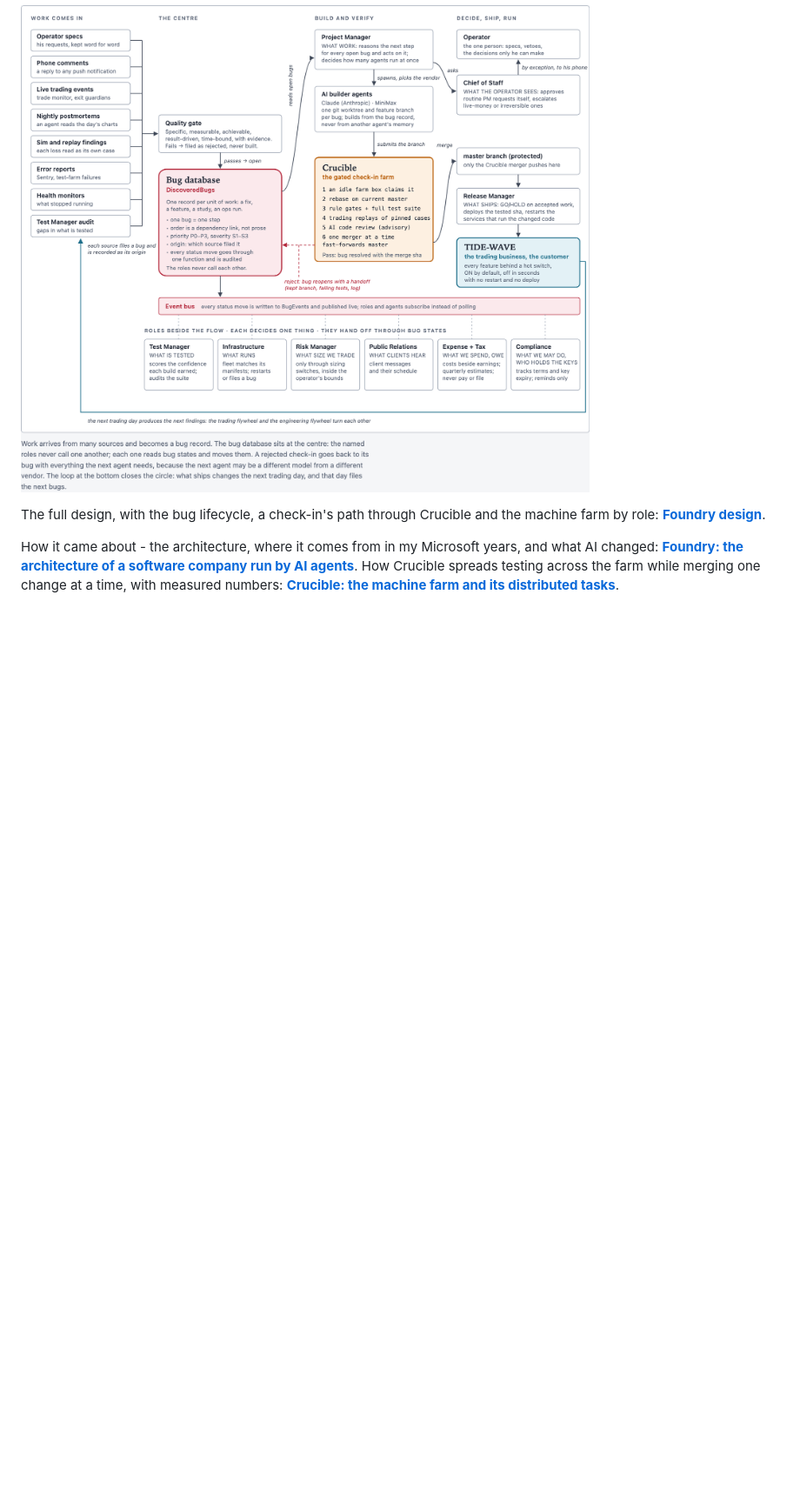
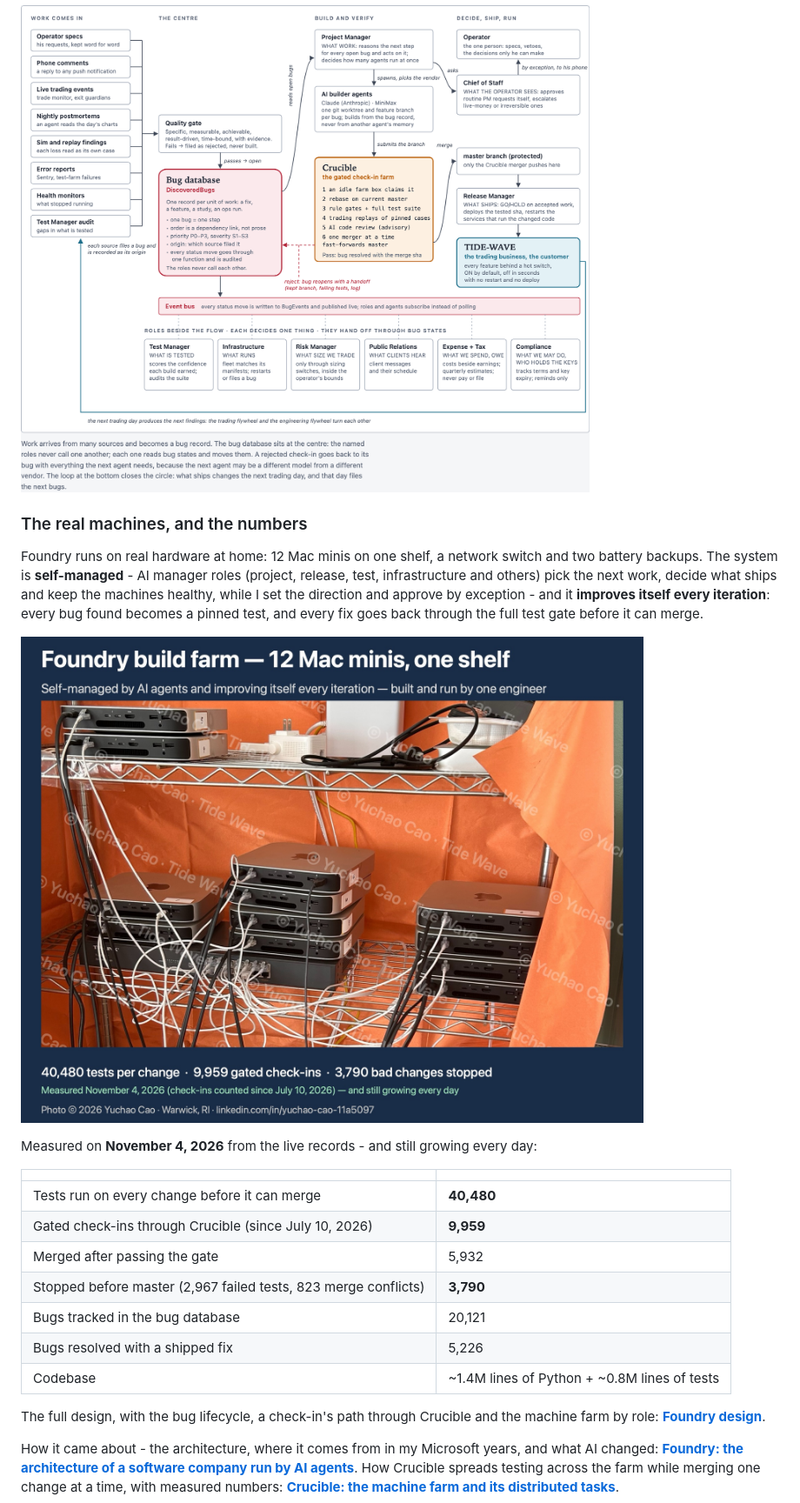
Before and after one commit to taijizhu/tide-wave, a Markdown page: README.md, the part around the change. Shown at 87% size. GitHub-like rendering; pictures changed too: foundry/machine_farm_photo.jpg (added); blank space fills up the shorter version.

Commit message:
Foundry: photo of the 12-machine farm and the measured numbers (Nov 4, 2026)
Self-managed by AI manager roles, improving every iteration: 40,480 tests per
change, 9,959 gated check-ins since July 10 2026, 3,790 changes stopped before
master, 20,121 bugs tracked. Numbers keep growing.

Co-Authored-By: Claude Opus 5.5 <noreply@anthropic.com>

```diff
--- a/README.md
+++ b/README.md
@@ -119,6 +119,28 @@ release, test, risk, infrastructure and others - each decide one thing and hand
 
 ![Foundry: the whole system](foundry/fig1_system.png)
 
+### The real machines, and the numbers
+
+Foundry runs on real hardware at home: 12 Mac minis on one shelf, a network switch and two battery backups.
+The system is **self-managed** - AI manager roles (project, release, test, infrastructure and others) pick the
+next work, decide what ships and keep the machines healthy, while I set the direction and approve by exception -
+and it **improves itself every iteration**: every bug found becomes a pinned test, and every fix goes back
+through the full test gate before it can merge.
+
+![Foundry build farm: 12 Mac minis on one shelf](foundry/machine_farm_photo.jpg)
+
+Measured on **November 4, 2026** from the live records - and still growing every day:
+
+| | |
+|---|---|
+| Tests run on every change before it can merge | **40,480** |
+| Gated check-ins through Crucible (since July 10, 2026) | **9,959** |
+| Merged after passing the gate | 5,932 |
+| Stopped before master (2,967 failed tests, 823 merge conflicts) | **3,790** |
+| Bugs tracked in the bug database | 20,121 |
+| Bugs resolved with a shipped fix | 5,226 |
+| Codebase | ~1.4M lines of Python + ~0.8M lines of tests |
+
 The full design, with the bug lifecycle, a check-in's path through Crucible and the machine farm by role:
 **[Foundry design](https://taijizhu.github.io/tide-wave/foundry/)**.
 
```
